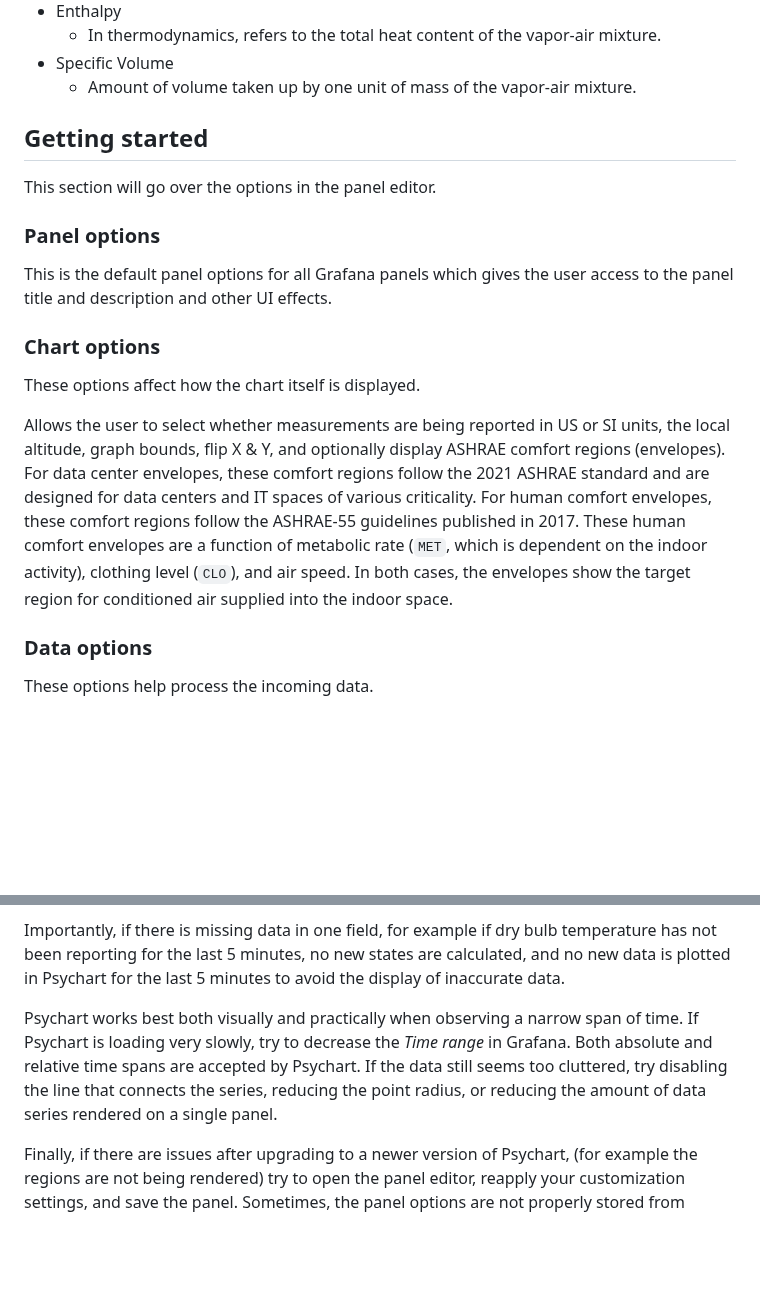
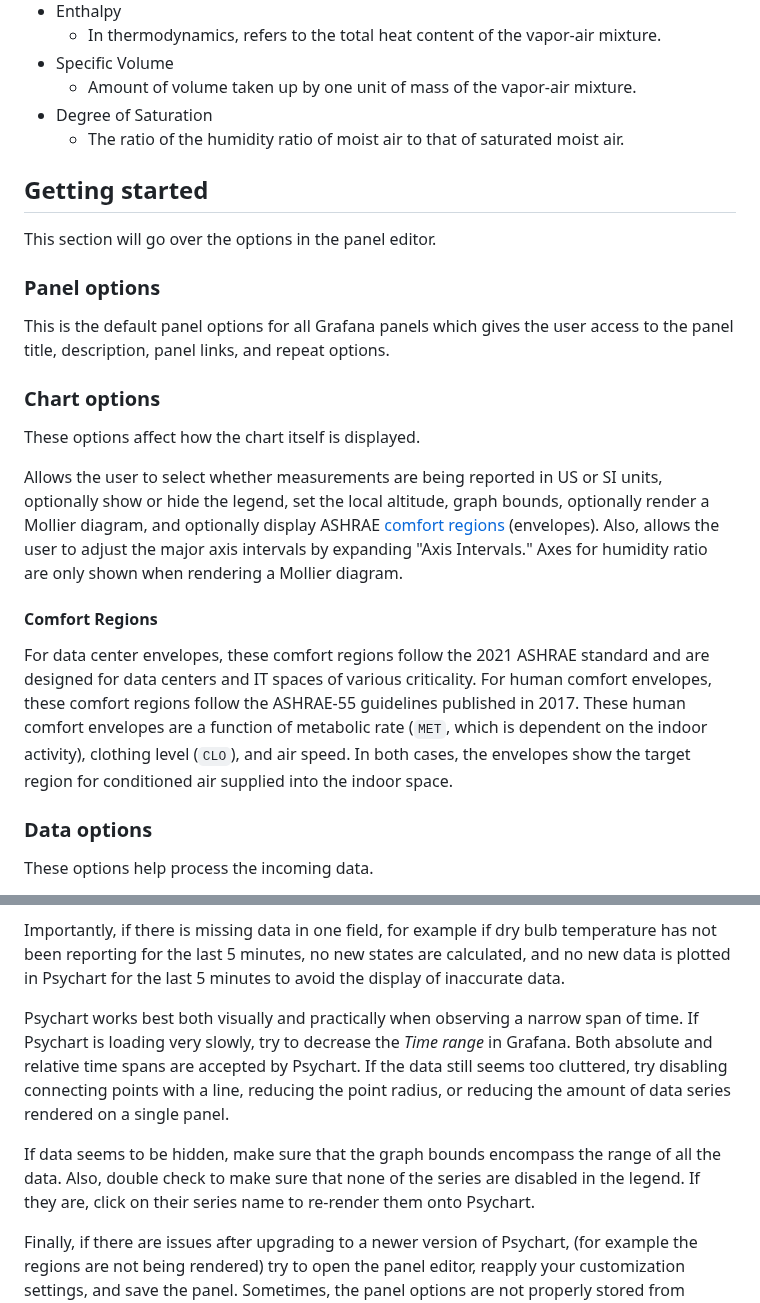
Before and after one commit to nicfv/Psychart, a Markdown page: src/README.md, 2 parts joined by grey strips. GitHub-like rendering; blank space fills up the shorter version.

```diff
--- a/src/README.md
+++ b/src/README.md
@@ -36,6 +36,8 @@ Psychart also has the capability to derive the following state variables, which
   - In thermodynamics, refers to the total heat content of the vapor-air mixture.
 - Specific Volume
   - Amount of volume taken up by one unit of mass of the vapor-air mixture.
+- Degree of Saturation
+  - The ratio of the humidity ratio of moist air to that of saturated moist air.
 
 ## Getting started
 
@@ -43,13 +45,17 @@ This section will go over the options in the panel editor.
 
 ### Panel options
 
-This is the default panel options for all Grafana panels which gives the user access to the panel title and description and other UI effects.
+This is the default panel options for all Grafana panels which gives the user access to the panel title, description, panel links, and repeat options.
 
 ### Chart options
 
 These options affect how the chart itself is displayed.
 
-Allows the user to select whether measurements are being reported in US or SI units, the local altitude, graph bounds, flip X & Y, and optionally display ASHRAE comfort regions (envelopes). For data center envelopes, these comfort regions follow the 2021 ASHRAE standard and are designed for data centers and IT spaces of various criticality. For human comfort envelopes, these comfort regions follow the ASHRAE-55 guidelines published in 2017. These human comfort envelopes are a function of metabolic rate (`MET`, which is dependent on the indoor activity), clothing level (`CLO`), and air speed. In both cases, the envelopes show the target region for conditioned air supplied into the indoor space.
+Allows the user to select whether measurements are being reported in US or SI units, optionally show or hide the legend, set the local altitude, graph bounds, optionally render a Mollier diagram, and optionally display ASHRAE [comfort regions](#comfort-regions) (envelopes). Also, allows the user to adjust the major axis intervals by expanding "Axis Intervals." Axes for humidity ratio are only shown when rendering a Mollier diagram.
+
+#### Comfort Regions
+
+For data center envelopes, these comfort regions follow the 2021 ASHRAE standard and are designed for data centers and IT spaces of various criticality. For human comfort envelopes, these comfort regions follow the ASHRAE-55 guidelines published in 2017. These human comfort envelopes are a function of metabolic rate (`MET`, which is dependent on the indoor activity), clothing level (`CLO`), and air speed. In both cases, the envelopes show the target region for conditioned air supplied into the indoor space.
 
 ### Data options
 
@@ -77,7 +83,9 @@ Psychart matches up values with similar timestamps. For a dry bulb & relative hu
 
 Importantly, if there is missing data in one field, for example if dry bulb temperature has not been reporting for the last 5 minutes, no new states are calculated, and no new data is plotted in Psychart for the last 5 minutes to avoid the display of inaccurate data.
 
-Psychart works best both visually and practically when observing a narrow span of time. If Psychart is loading very slowly, try to decrease the _Time range_ in Grafana. Both absolute and relative time spans are accepted by Psychart. If the data still seems too cluttered, try disabling the line that connects the series, reducing the point radius, or reducing the amount of data series rendered on a single panel.
+Psychart works best both visually and practically when observing a narrow span of time. If Psychart is loading very slowly, try to decrease the _Time range_ in Grafana. Both absolute and relative time spans are accepted by Psychart. If the data still seems too cluttered, try disabling connecting points with a line, reducing the point radius, or reducing the amount of data series rendered on a single panel.
+
+If data seems to be hidden, make sure that the graph bounds encompass the range of all the data. Also, double check to make sure that none of the series are disabled in the legend. If they are, click on their series name to re-render them onto Psychart.
 
 Finally, if there are issues after upgrading to a newer version of Psychart, (for example the regions are not being rendered) try to open the panel editor, reapply your customization settings, and save the panel. Sometimes, the panel options are not properly stored from version to version.
 
```
